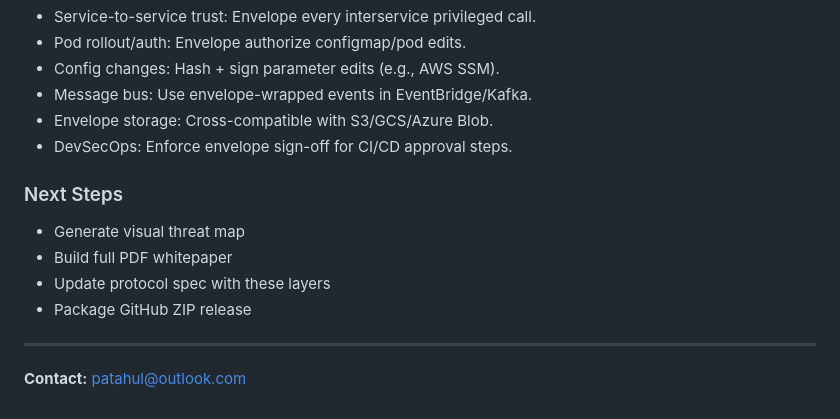
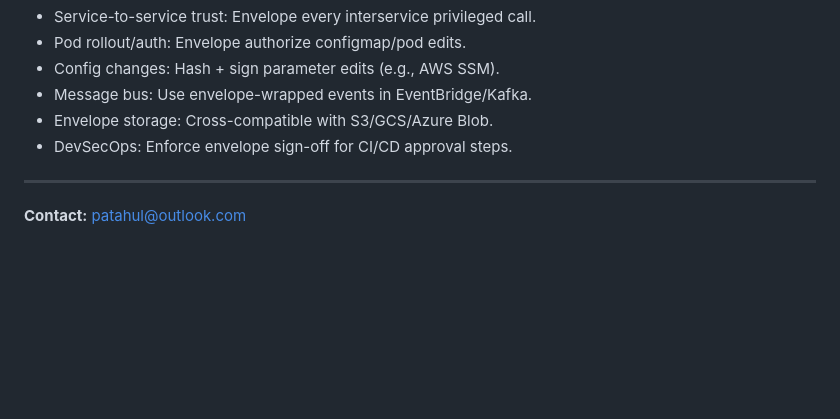
Before and after one commit to BigBang-Protocol/BigBang-Protocol, a Markdown page: specs/BigBang_Threat_Model_v1.md, the part around the change. Drawn GitHub-style; blank space fills up the shorter version.

```diff
--- a/specs/BigBang_Threat_Model_v1.md
+++ b/specs/BigBang_Threat_Model_v1.md
@@ -60,11 +60,6 @@
 * Message bus: Use envelope-wrapped events in EventBridge/Kafka.
 * Envelope storage: Cross-compatible with S3/GCS/Azure Blob.
 * DevSecOps: Enforce envelope sign-off for CI/CD approval steps.
-### Next Steps
-* Generate visual threat map
-* Build full PDF whitepaper
-* Update protocol spec with these layers
-* Package GitHub ZIP release
 
 ---
 **Contact:** [patahul@outlook.com](mailto:patahul@outlook.com)
```
